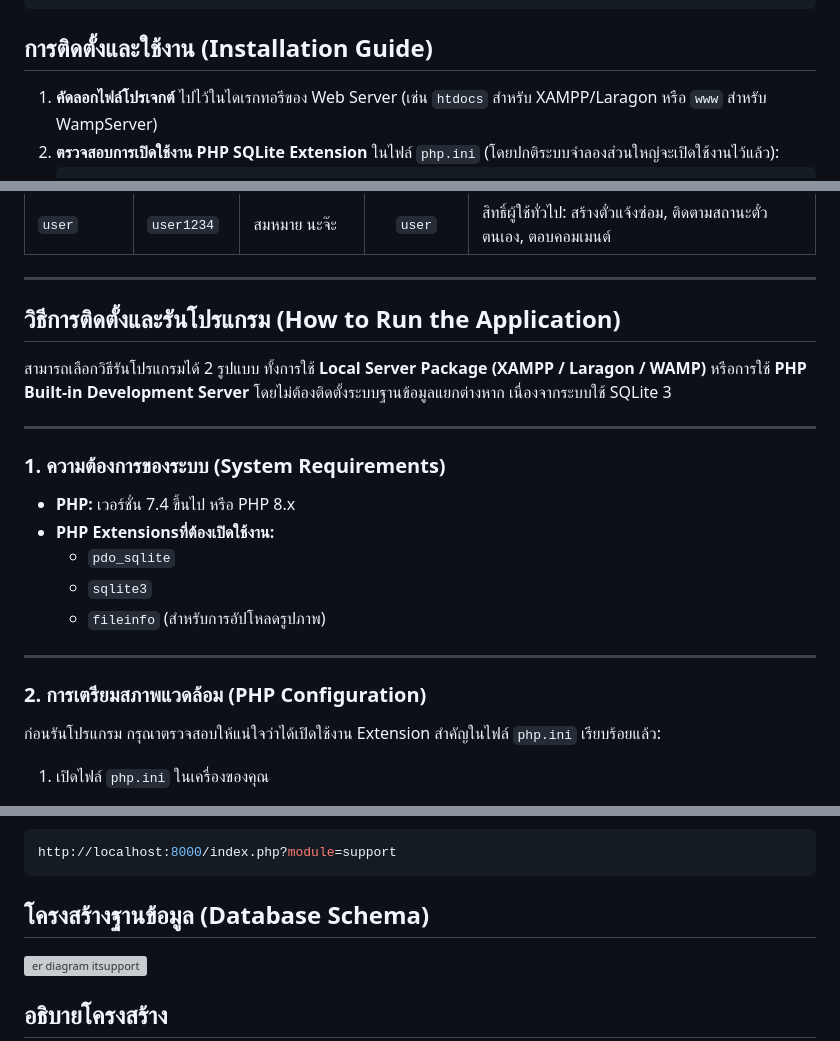
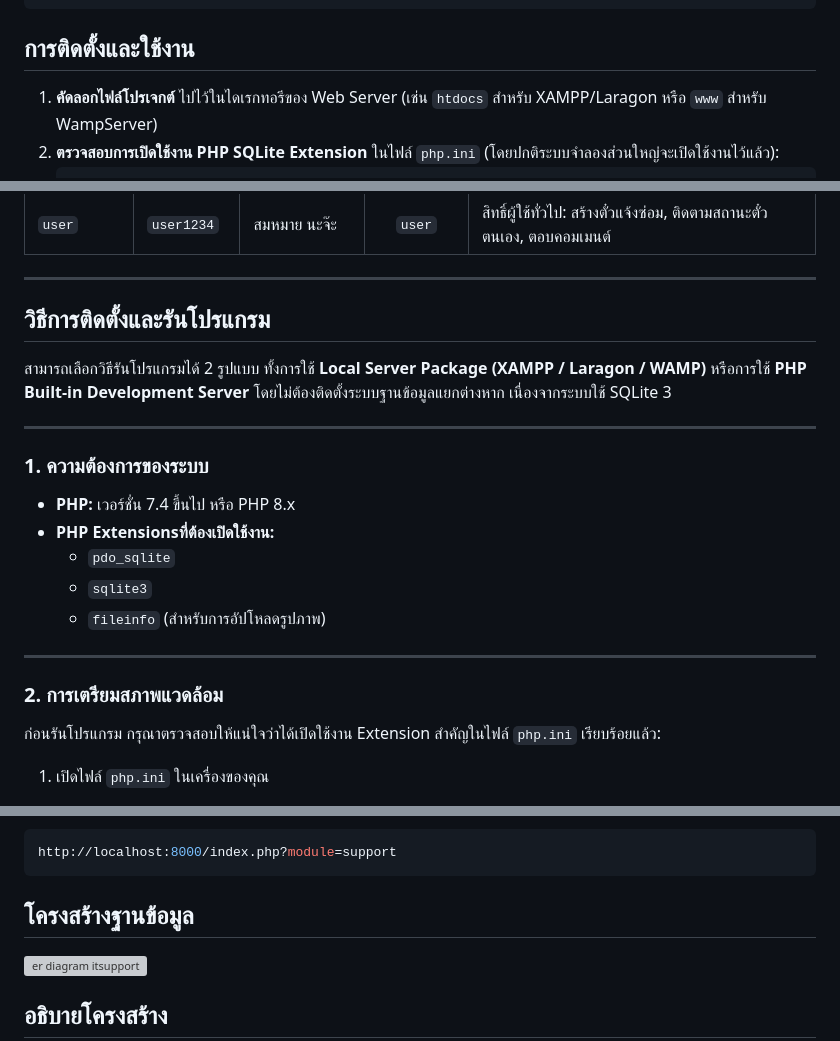
Before and after one commit to Wisarutkku62/HelpDesk-KotchasanPHP, a Markdown page: README.md, 3 parts joined by grey strips. Drawn GitHub-style; grey boxes are pictures that could not be loaded.

Commit message:
Update README for installation and usage instructions

````diff
--- a/README.md
+++ b/README.md
@@ -78,7 +78,7 @@ projects/welcome/
         ├── profile.php           # หน้าแก้ไขโปรไฟล์
         └── manage_users.php      # หน้าจัดการผู้ใช้งาน (Admin)
 ```
-##  การติดตั้งและใช้งาน (Installation Guide)
+##  การติดตั้งและใช้งาน
 
 1. **คัดลอกไฟล์โปรเจกต์** ไปไว้ในไดเรกทอรีของ Web Server (เช่น `htdocs` สำหรับ XAMPP/Laragon หรือ `www` สำหรับ WampServer)
 2. **ตรวจสอบการเปิดใช้งาน PHP SQLite Extension** ในไฟล์ `php.ini` (โดยปกติระบบจำลองส่วนใหญ่จะเปิดใช้งานไว้แล้ว):
@@ -98,13 +98,13 @@ projects/welcome/
 
 ---
 
-## วิธีการติดตั้งและรันโปรแกรม (How to Run the Application)
+## วิธีการติดตั้งและรันโปรแกรม
 
 สามารถเลือกวิธีรันโปรแกรมได้ 2 รูปแบบ ทั้งการใช้ **Local Server Package (XAMPP / Laragon / WAMP)** หรือการใช้ **PHP Built-in Development Server** โดยไม่ต้องติดตั้งระบบฐานข้อมูลแยกต่างหาก เนื่องจากระบบใช้ SQLite 3
 
 ---
 
-###  1. ความต้องการของระบบ (System Requirements)
+###  1. ความต้องการของระบบ
 
 * **PHP:** เวอร์ชั่น 7.4 ขึ้นไป หรือ PHP 8.x
 * **PHP Extensionsที่ต้องเปิดใช้งาน:**
@@ -114,7 +114,7 @@ projects/welcome/
 
 ---
 
-###  2. การเตรียมสภาพแวดล้อม (PHP Configuration)
+###  2. การเตรียมสภาพแวดล้อม
 
 ก่อนรันโปรแกรม กรุณาตรวจสอบให้แน่ใจว่าได้เปิดใช้งาน Extension สำคัญในไฟล์ `php.ini` เรียบร้อยแล้ว:
 
@@ -165,7 +165,7 @@ php -S localhost:8000
 http://localhost:8000/index.php?module=support
 ```
 
-##  โครงสร้างฐานข้อมูล (Database Schema)
+##  โครงสร้างฐานข้อมูล
 
 <img width="1048" height="940" alt="er diagram itsupport" src="https://github.com/user-attachments/assets/77ca8540-ddf4-45fb-b3d6-60e969910038" />
 
````
